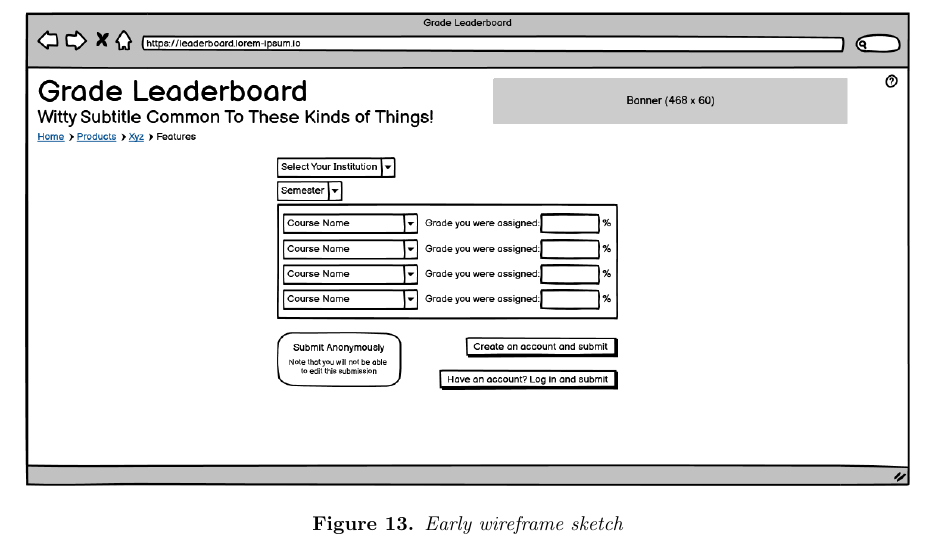
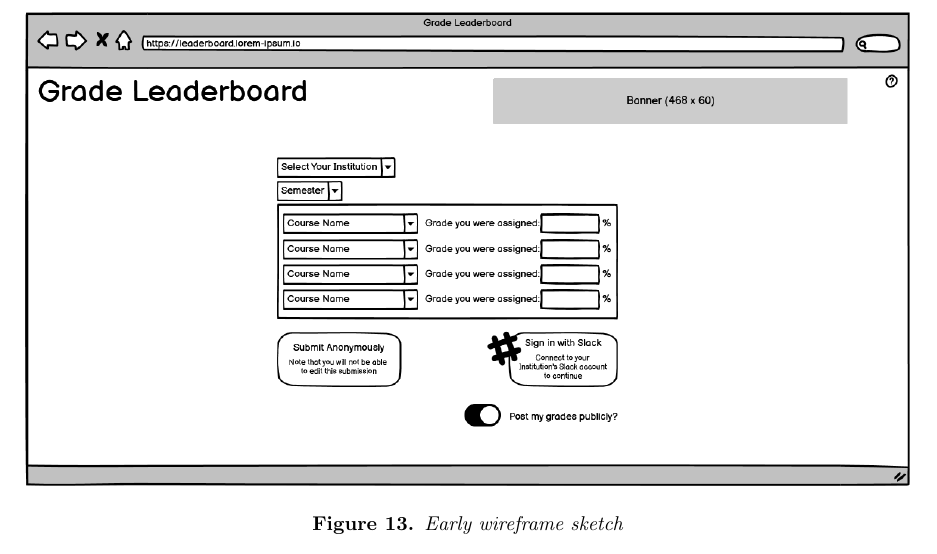
Before and after one commit to grade-leaderboard/uol-agile-group-project, a LaTeX document (midterm/main.tex): part of page 20 of 22, cut so that both start at the same text. Compiled offline with pdfLaTeX.

Commit message:
updated overleaf as images were not visible or outdated

```diff
--- a/midterm/main.tex
+++ b/midterm/main.tex
@@ -426,7 +426,7 @@ To further illustrate how the application will work, an initial wireframe was cr
 
 \begin{figure}
     \centering
-    \includegraphics[width=\textwidth]{images/initial_page.png}
+    \includegraphics[width=\textwidth]{images/Initial Page.png}
     \caption{Early wireframe sketch}
     \label{fig:earlywireframe}
 \end{figure}
```
Also changed, not shown: midterm/images/Initial Page.png (added), midterm/main.pdf.
